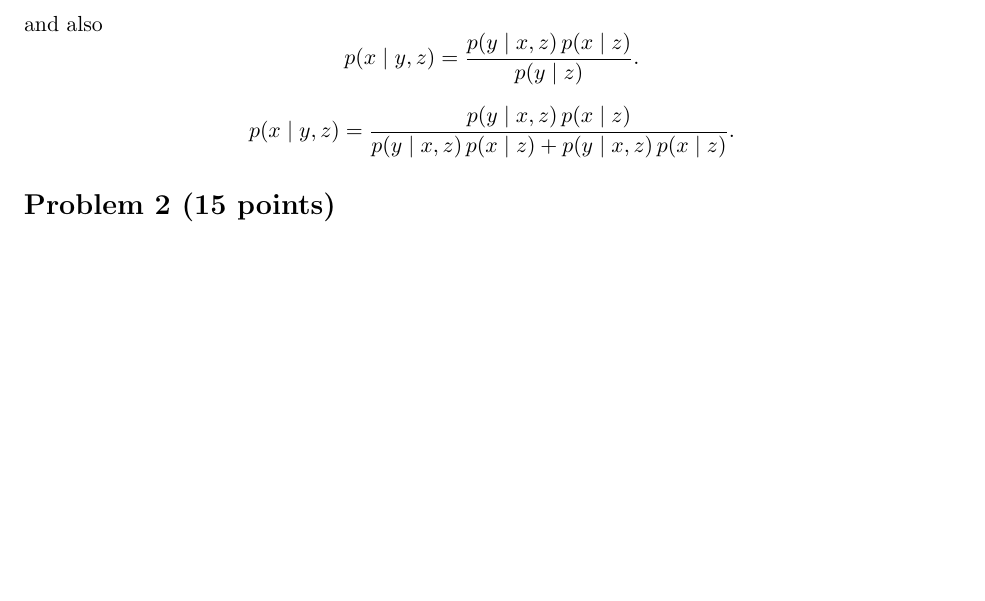
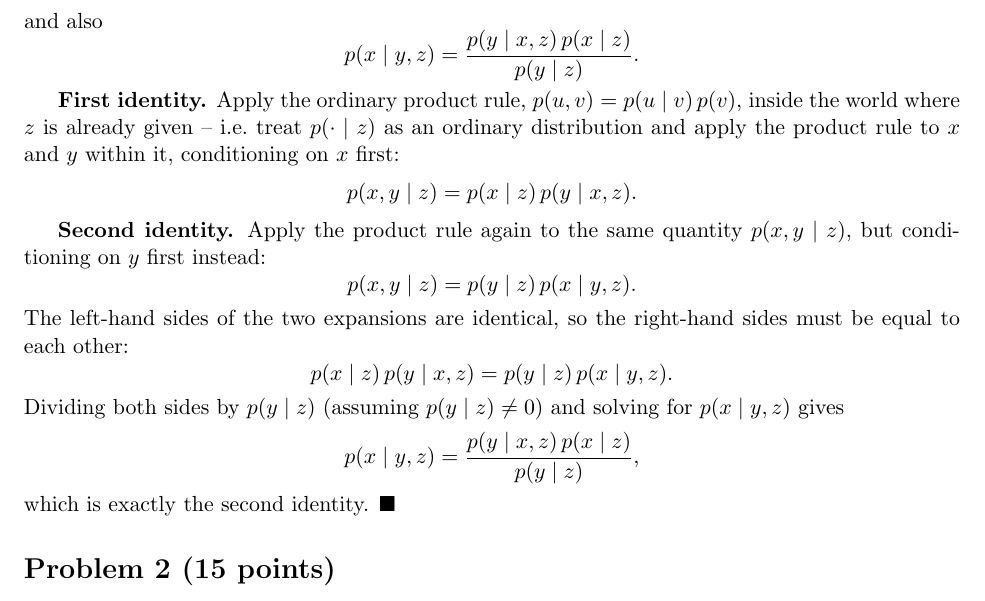
Before and after one commit to LuisMend12/Fall2026, a LaTeX problem sheet (cse5825-prob-graph-analysis/hw/hw1/hw1.tex): part of page 1 of 3, cut so that both start at the same text, the shorter picture padded with empty space. Compiled offline with pdfLaTeX.

Commit message:
added notes solved the first question

```diff
--- a/cse5825-prob-graph-analysis/hw/hw1/hw1.tex
+++ b/cse5825-prob-graph-analysis/hw/hw1/hw1.tex
@@ -27,16 +27,30 @@ and also
   p(x\mid y,z) = \frac{p(y\mid x,z)\,p(x\mid z)}{p(y\mid z)}.
 \]
 
-% Clue: both identities follow from the product rule p(u,v)=p(u|v)p(v)
-% applied *inside* the world where z is already given -- i.e. treat
-% p(.|z) as an ordinary distribution and apply product rule to x,y within it.
-% For the second identity: you now have two expressions for p(x,y|z)
-% (one from expanding on x first, one from expanding on y first) --
-% set them equal and solve for p(x|y,z).
-% TODO: proof here
+\textbf{First identity.} Apply the ordinary product rule, $p(u,v) = p(u\mid v)\,p(v)$,
+inside the world where $z$ is already given -- i.e.\ treat $p(\cdot \mid z)$ as an
+ordinary distribution and apply the product rule to $x$ and $y$ within it, conditioning
+on $x$ first:
 \[
-  p(x\mid y,z) = \frac{p(y\mid x,z)\,p(x\mid z)}{p(y\mid x,z)\,p(x\mid z) + p(y\mid x,z)\,p(x\mid z)}.
+  p(x,y \mid z) = p(x \mid z)\, p(y \mid x, z).
 \]
+
+\textbf{Second identity.} Apply the product rule again to the same quantity
+$p(x,y\mid z)$, but conditioning on $y$ first instead:
+\[
+  p(x,y \mid z) = p(y \mid z)\, p(x \mid y, z).
+\]
+The left-hand sides of the two expansions are identical, so the right-hand sides
+must be equal to each other:
+\[
+  p(x \mid z)\, p(y \mid x, z) = p(y \mid z)\, p(x \mid y, z).
+\]
+Dividing both sides by $p(y\mid z)$ (assuming $p(y\mid z) \neq 0$) and solving for
+$p(x\mid y,z)$ gives
+\[
+  p(x \mid y, z) = \frac{p(y \mid x, z)\, p(x \mid z)}{p(y \mid z)},
+\]
+which is exactly the second identity. $\blacksquare$
 
 \section*{Problem 2 (15 points)}
 
```
Also changed, not shown: cse5825-prob-graph-analysis/hw/hw1/hw1.pdf, cse5825-prob-graph-analysis/hw/hw1/hw1.tex (1 more changed lines), 2 other files.
